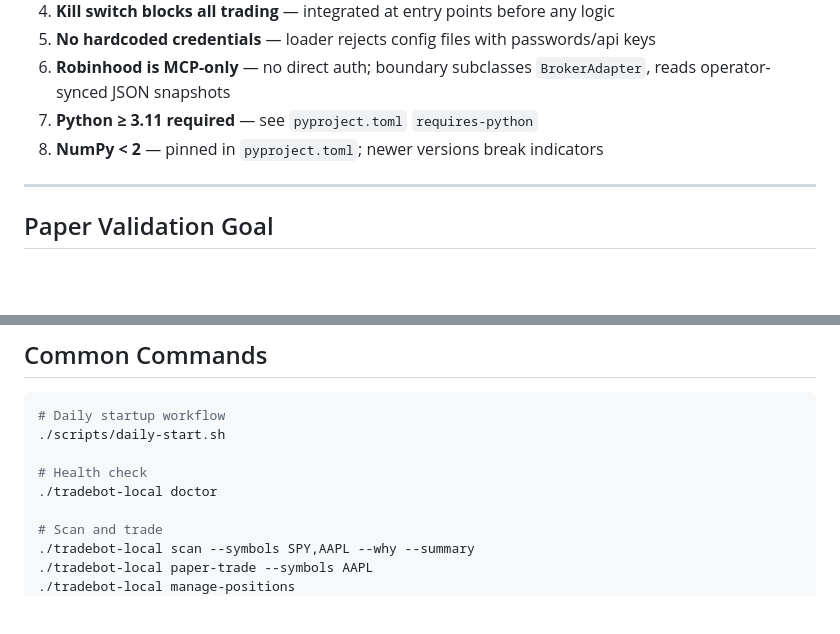
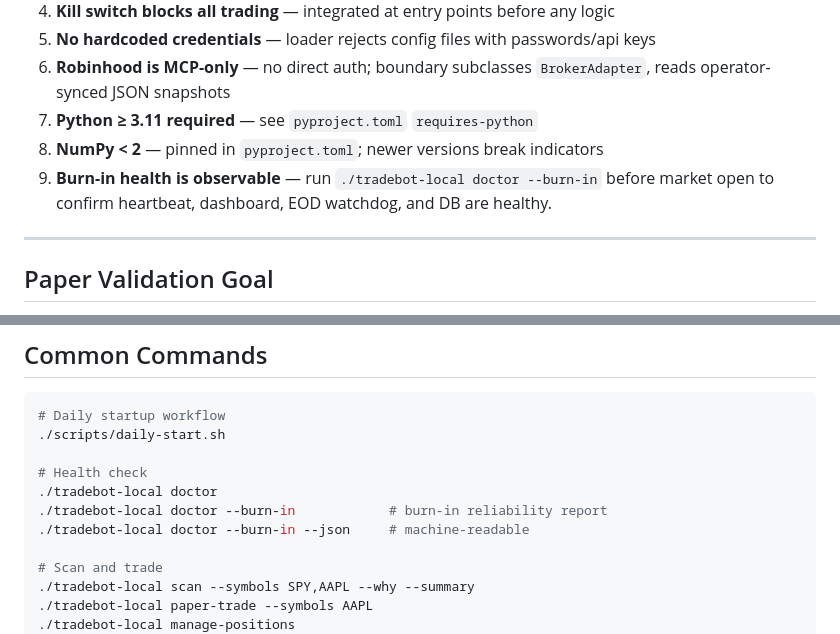
Before and after one commit to ShawnyBoyIII/AutonomousTradingAgent-v3, a Markdown page: AGENTS.md, 2 parts joined by grey strips. Drawn GitHub-style; blank space fills up the shorter version.

Commit message:
docs(agents): add ./tradebot-local doctor --burn-in to operator commands

```diff
--- a/AGENTS.md
+++ b/AGENTS.md
@@ -46,6 +46,7 @@ Never use bare `tradebot` on PATH — it may resolve to a stale global install.
 6. **Robinhood is MCP-only** — no direct auth; boundary subclasses `BrokerAdapter`, reads operator-synced JSON snapshots
 7. **Python ≥ 3.11 required** — see `pyproject.toml` `requires-python`
 8. **NumPy < 2** — pinned in `pyproject.toml`; newer versions break indicators
+9. **Burn-in health is observable** — run `./tradebot-local doctor --burn-in` before market open to confirm heartbeat, dashboard, EOD watchdog, and DB are healthy.
 
 ---
 
@@ -149,6 +150,8 @@ Cross-table reporting reads both `orders` and `trades` tables separately.
 
 # Health check
 ./tradebot-local doctor
+./tradebot-local doctor --burn-in            # burn-in reliability report
+./tradebot-local doctor --burn-in --json     # machine-readable
 
 # Scan and trade
 ./tradebot-local scan --symbols SPY,AAPL --why --summary
```
